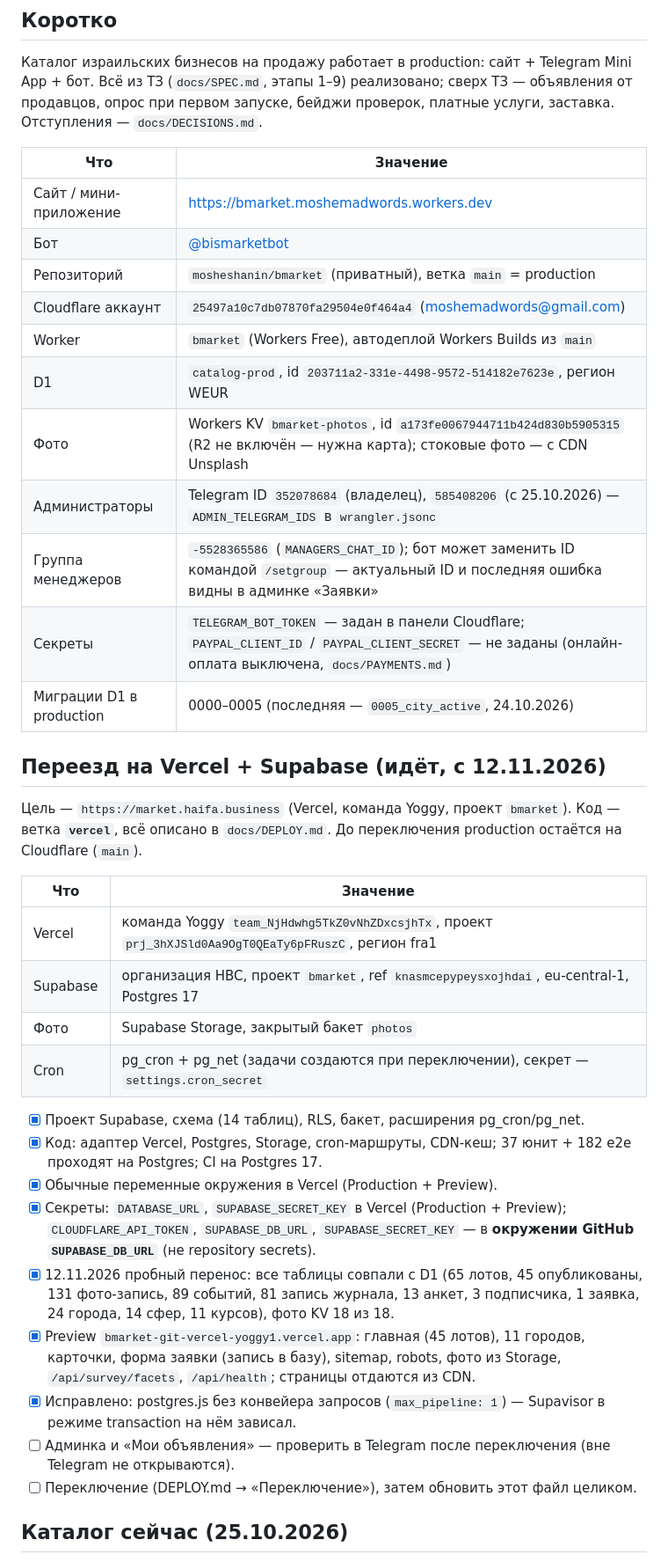
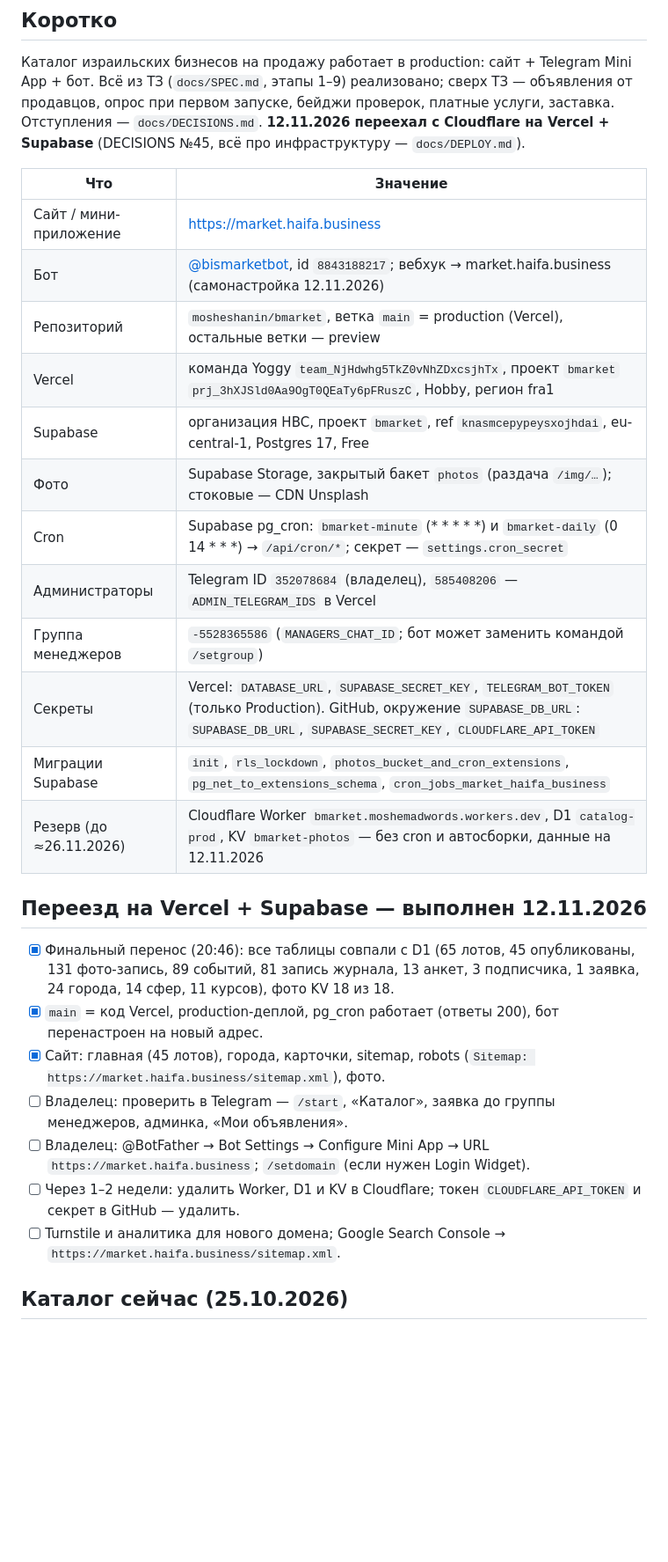
Before and after one commit to mosheshanin/bmarket, a Markdown page: docs/STATUS.md, the part around one of its changes. Shown at 88% size. GitHub-like rendering; blank space fills up the shorter version.

Commit message:
Документация: production на Vercel + Supabase с 12.11.2026
Co-Authored-By: Claude Opus 5.5 <noreply@anthropic.com>
Claude-Session: https://claude.ai/code/session_019MXoaY9B45cFNuT9Cz8bhs

```diff
--- a/docs/STATUS.md
+++ b/docs/STATUS.md
@@ -7,46 +7,33 @@
 Каталог израильских бизнесов на продажу работает в production: сайт + Telegram Mini App + бот.
 Всё из ТЗ (`docs/SPEC.md`, этапы 1–9) реализовано; сверх ТЗ — объявления от продавцов, опрос при первом запуске,
 бейджи проверок, платные услуги, заставка. Отступления — `docs/DECISIONS.md`.
+**12.11.2026 переехал с Cloudflare на Vercel + Supabase** (DECISIONS №45, всё про инфраструктуру — `docs/DEPLOY.md`).
 
 | Что | Значение |
 |---|---|
-| Сайт / мини-приложение | https://bmarket.moshemadwords.workers.dev |
-| Бот | [@bismarketbot](https://t.me/bismarketbot) |
-| Репозиторий | `mosheshanin/bmarket` (приватный), ветка `main` = production |
-| Cloudflare аккаунт | `25497a10c7db07870fa29504e0f464a4` (moshemadwords@gmail.com) |
-| Worker | `bmarket` (Workers Free), автодеплой Workers Builds из `main` |
-| D1 | `catalog-prod`, id `203711a2-331e-4498-9572-514182e7623e`, регион WEUR |
-| Фото | Workers KV `bmarket-photos`, id `a173fe0067944711b424d830b5905315` (R2 не включён — нужна карта); стоковые фото — с CDN Unsplash |
-| Администраторы | Telegram ID `352078684` (владелец), `585408206` (с 25.10.2026) — `ADMIN_TELEGRAM_IDS` в `wrangler.jsonc` |
-| Группа менеджеров | `-5528365586` (`MANAGERS_CHAT_ID`); бот может заменить ID командой `/setgroup` — актуальный ID и последняя ошибка видны в админке «Заявки» |
-| Секреты | `TELEGRAM_BOT_TOKEN` — задан в панели Cloudflare; `PAYPAL_CLIENT_ID` / `PAYPAL_CLIENT_SECRET` — не заданы (онлайн-оплата выключена, `docs/PAYMENTS.md`) |
-| Миграции D1 в production | 0000–0005 (последняя — `0005_city_active`, 24.10.2026) |
+| Сайт / мини-приложение | https://market.haifa.business |
+| Бот | [@bismarketbot](https://t.me/bismarketbot), id `8843188217`; вебхук → market.haifa.business (самонастройка 12.11.2026) |
+| Репозиторий | `mosheshanin/bmarket`, ветка `main` = production (Vercel), остальные ветки — preview |
+| Vercel | команда Yoggy `team_NjHdwhg5TkZ0vNhZDxcsjhTx`, проект `bmarket` `prj_3hXJSld0Aa9OgT0QEaTy6pFRuszC`, Hobby, регион fra1 |
+| Supabase | организация HBC, проект `bmarket`, ref `knasmcepypeysxojhdai`, eu-central-1, Postgres 17, Free |
+| Фото | Supabase Storage, закрытый бакет `photos` (раздача `/img/…`); стоковые — CDN Unsplash |
+| Cron | Supabase pg_cron: `bmarket-minute` (* * * * *) и `bmarket-daily` (0 14 * * *) → `/api/cron/*`; секрет — `settings.cron_secret` |
+| Администраторы | Telegram ID `352078684` (владелец), `585408206` — `ADMIN_TELEGRAM_IDS` в Vercel |
+| Группа менеджеров | `-5528365586` (`MANAGERS_CHAT_ID`; бот может заменить командой `/setgroup`) |
+| Секреты | Vercel: `DATABASE_URL`, `SUPABASE_SECRET_KEY`, `TELEGRAM_BOT_TOKEN` (только Production). GitHub, окружение `SUPABASE_DB_URL`: `SUPABASE_DB_URL`, `SUPABASE_SECRET_KEY`, `CLOUDFLARE_API_TOKEN` |
+| Миграции Supabase | `init`, `rls_lockdown`, `photos_bucket_and_cron_extensions`, `pg_net_to_extensions_schema`, `cron_jobs_market_haifa_business` |
+| Резерв (до ≈26.11.2026) | Cloudflare Worker `bmarket.moshemadwords.workers.dev`, D1 `catalog-prod`, KV `bmarket-photos` — без cron и автосборки, данные на 12.11.2026 |
 
+## Переезд на Vercel + Supabase — выполнен 12.11.2026
 
-## Переезд на Vercel + Supabase (идёт, с 12.11.2026)
-
-Цель — `https://market.haifa.business` (Vercel, команда Yoggy, проект `bmarket`). Код — ветка **`vercel`**, всё описано
-в `docs/DEPLOY.md`. До переключения production остаётся на Cloudflare (`main`).
-
-| Что | Значение |
-|---|---|
-| Vercel | команда Yoggy `team_NjHdwhg5TkZ0vNhZDxcsjhTx`, проект `prj_3hXJSld0Aa9OgT0QEaTy6pFRuszC`, регион fra1 |
-| Supabase | организация HBC, проект `bmarket`, ref `knasmcepypeysxojhdai`, eu-central-1, Postgres 17 |
-| Фото | Supabase Storage, закрытый бакет `photos` |
-| Cron | pg_cron + pg_net (задачи создаются при переключении), секрет — `settings.cron_secret` |
-
-- [x] Проект Supabase, схема (14 таблиц), RLS, бакет, расширения pg_cron/pg_net.
-- [x] Код: адаптер Vercel, Postgres, Storage, cron-маршруты, CDN-кеш; 37 юнит + 182 e2e проходят на Postgres; CI на Postgres 17.
-- [x] Обычные переменные окружения в Vercel (Production + Preview).
-- [x] Секреты: `DATABASE_URL`, `SUPABASE_SECRET_KEY` в Vercel (Production + Preview); `CLOUDFLARE_API_TOKEN`,
-      `SUPABASE_DB_URL`, `SUPABASE_SECRET_KEY` — в **окружении GitHub `SUPABASE_DB_URL`** (не repository secrets).
-- [x] 12.11.2026 пробный перенос: все таблицы совпали с D1 (65 лотов, 45 опубликованы, 131 фото-запись, 89 событий,
+- [x] Финальный перенос (20:46): все таблицы совпали с D1 (65 лотов, 45 опубликованы, 131 фото-запись, 89 событий,
       81 запись журнала, 13 анкет, 3 подписчика, 1 заявка, 24 города, 14 сфер, 11 курсов), фото KV 18 из 18.
-- [x] Preview `bmarket-git-vercel-yoggy1.vercel.app`: главная (45 лотов), 11 городов, карточки, форма заявки (запись в базу),
-      sitemap, robots, фото из Storage, `/api/survey/facets`, `/api/health`; страницы отдаются из CDN.
-- [x] Исправлено: postgres.js без конвейера запросов (`max_pipeline: 1`) — Supavisor в режиме transaction на нём зависал.
-- [ ] Админка и «Мои объявления» — проверить в Telegram после переключения (вне Telegram не открываются).
-- [ ] Переключение (DEPLOY.md → «Переключение»), затем обновить этот файл целиком.
+- [x] `main` = код Vercel, production-деплой, pg_cron работает (ответы 200), бот перенастроен на новый адрес.
+- [x] Сайт: главная (45 лотов), города, карточки, sitemap, robots (`Sitemap: https://market.haifa.business/sitemap.xml`), фото.
+- [ ] Владелец: проверить в Telegram — `/start`, «Каталог», заявка до группы менеджеров, админка, «Мои объявления».
+- [ ] Владелец: @BotFather → Bot Settings → Configure Mini App → URL `https://market.haifa.business`; `/setdomain` (если нужен Login Widget).
+- [ ] Через 1–2 недели: удалить Worker, D1 и KV в Cloudflare; токен `CLOUDFLARE_API_TOKEN` и секрет в GitHub — удалить.
+- [ ] Turnstile и аналитика для нового домена; Google Search Console → `https://market.haifa.business/sitemap.xml`.
 
 ## Каталог сейчас (25.10.2026)
 
```
Also changed, not shown: other parts of docs/STATUS.md (+19 -18 lines), CLAUDE.md (+2 -2 lines), docs/DEPLOY.md (+4 -5 lines).
